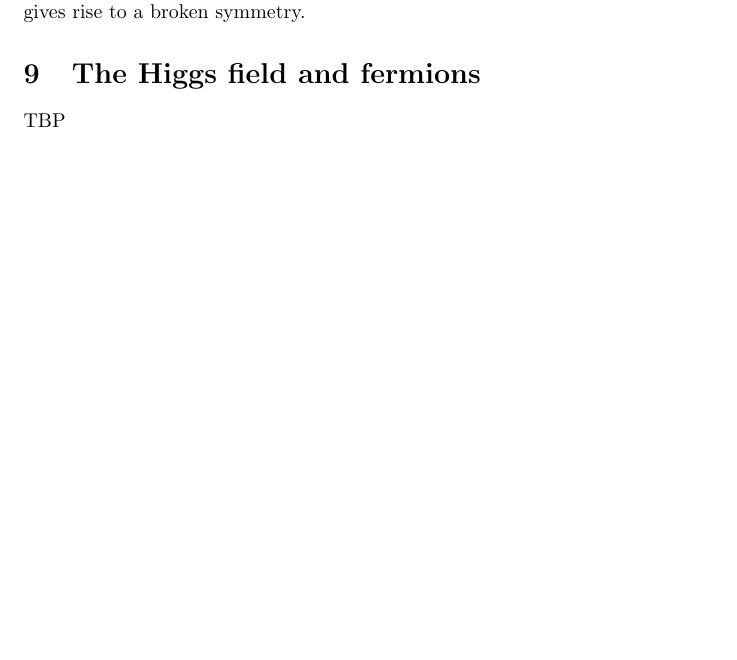
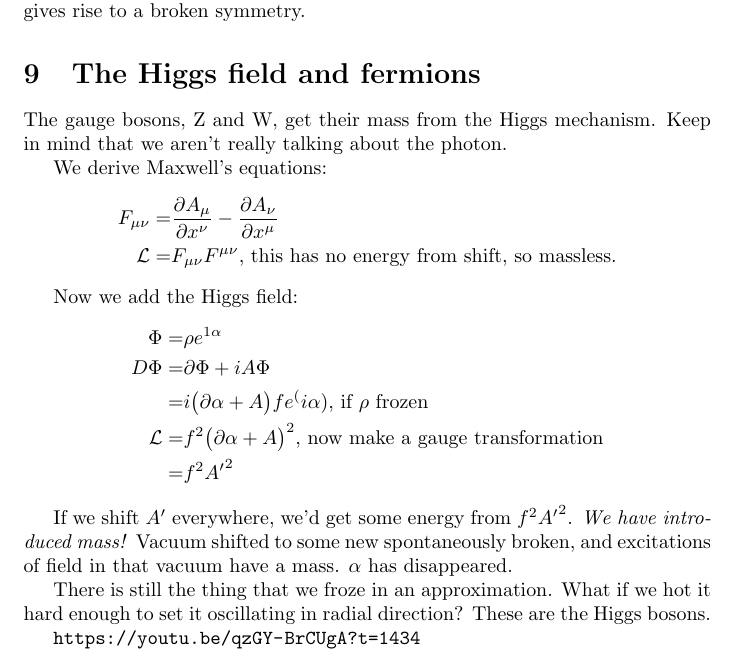
Before and after one commit to weka511/complexity, a LaTeX paper (tm/particles2.tex): part of page 44 of 52, cut so that both start at the same text, the shorter picture padded with empty space. Compiled offline with pdfLaTeX.

Commit message:
Started Lecture 9

```diff
--- a/tm/particles2.tex
+++ b/tm/particles2.tex
@@ -1342,7 +1342,28 @@ This is also what happens in super-conductance. There are charge bosons, "Cooper
 
 \section{The Higgs field and fermions}
 
-TBP
+The gauge bosons, Z and W, get their mass from the Higgs mechanism. Keep in mind that we aren't really talking about the photon.
+
+We derive Maxwell's equations:
+\begin{align*}
+	F_{\mu\nu}=&\frac{\partial A_\mu}{\partial x^\nu}-\frac{\partial A_\nu}{\partial x^\mu}\\
+	\mathcal{L} =& F_{\mu\nu} F^{\mu\nu} \text{, this has no energy from shift, so massless.}
+\end{align*}
+
+Now we add the Higgs field:
+\begin{align*}
+	\Phi =& \rho e^{1 \alpha}\\
+	D \Phi =& \partial \Phi + i A \Phi\\
+	=& i \big( \partial \alpha + A \big) f e^(i \alpha) \text{, if $\rho$ frozen}\\
+	\mathcal{L} =& f^2 \big(\partial \alpha + A \big)^2 \text{, now make a gauge transformation}\\
+	=& f^2 {A^\prime}^2
+\end{align*}
+
+If we shift $A^\prime$ everywhere, we'd get some energy from $f^2 {A^\prime}^2$. \emph{We have introduced mass!} Vacuum shifted to some new spontaneously broken, and excitations of field in that vacuum have a mass. $\alpha$ has disappeared.
+
+There is still the thing that we froze in an approximation. What if we hot it hard enough to set it oscillating in radial direction? These are the Higgs bosons.
+
+\url{https://youtu.be/qzGY-BrCUgA?t=1434}
 
 \section{Renormalization and the running of coupling constants}
 
```
